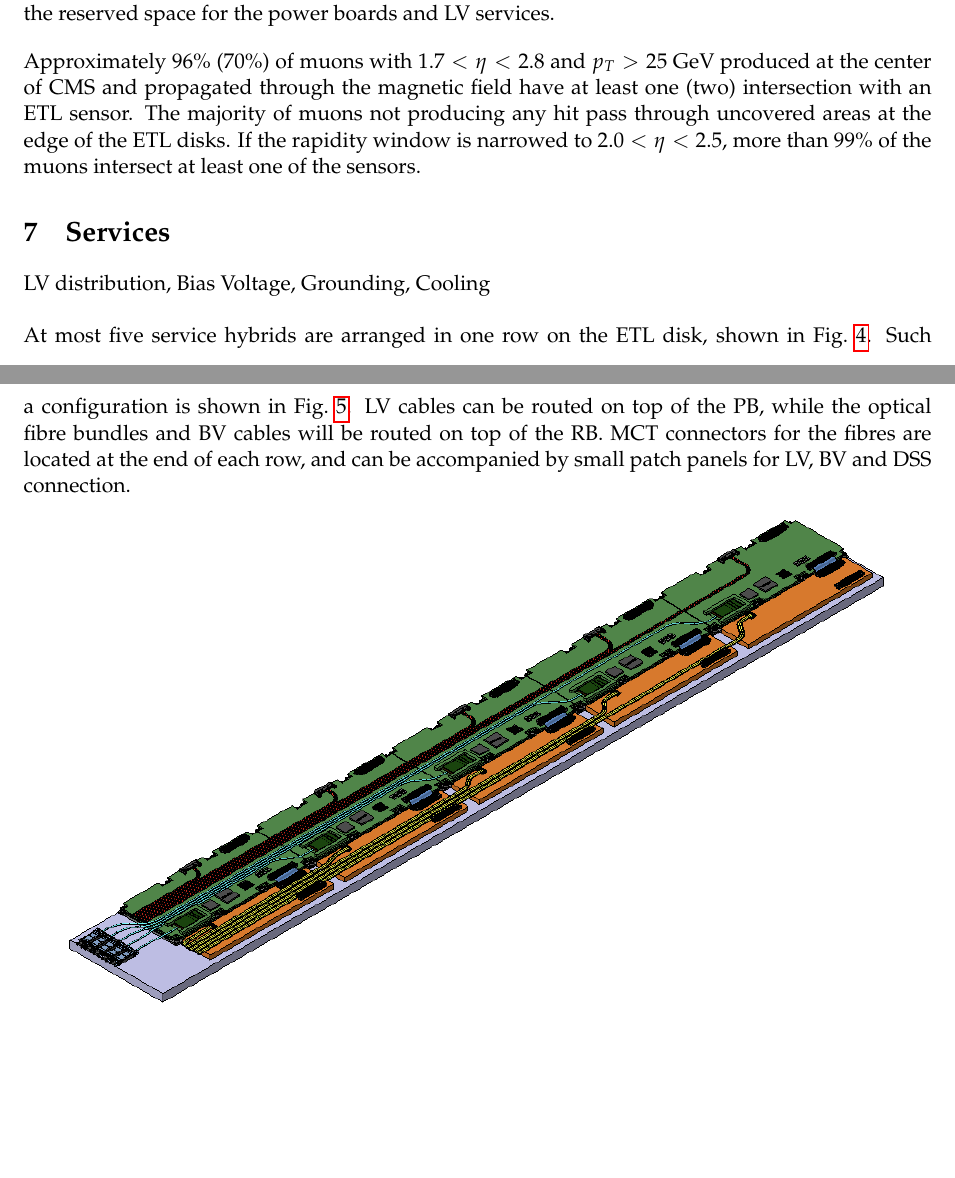
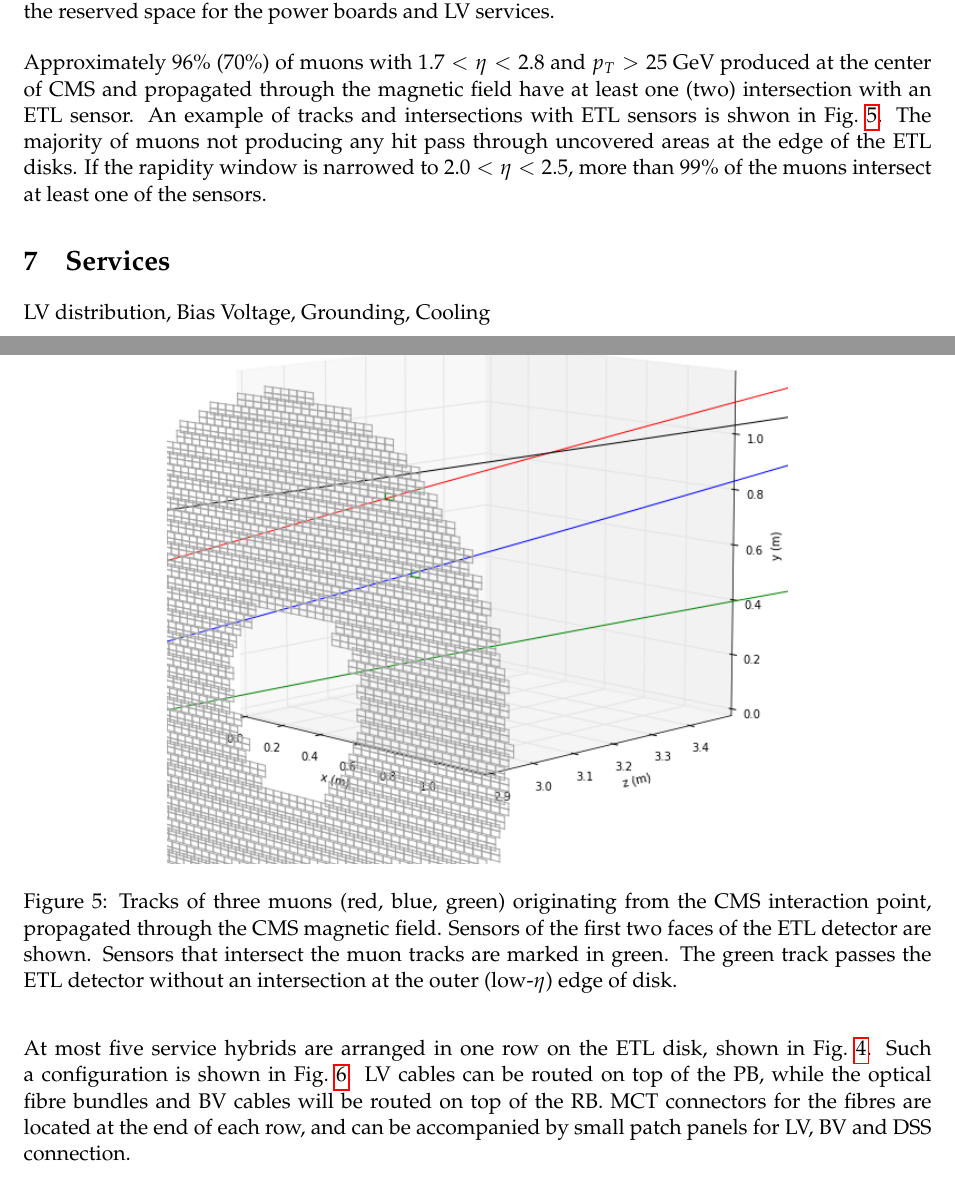
Before and after one commit to bu-etl/readout-board-docs, a LaTeX document (readout-board-docs.tex): two parts of pages 9 and 10 of 13 before the commit and two parts of pages 9 and 10 of 14 after it, joined at a grey line, cut so that both start at the same text, the shorter picture padded with empty space. Compiled offline with pdfLaTeX.

Commit message:
intersect

```diff
--- a/readout-board-docs.tex
+++ b/readout-board-docs.tex
@@ -295,8 +295,21 @@ The green rectangles indicate the reserved space for the power boards and LV ser
 \end{figure}
 
 Approximately 96\% (70\%) of muons with $1.7<\eta<2.8$ and $p_{T}>25~\mathrm{GeV}$ produced at the center of CMS and propagated through the magnetic field have at least one (two) intersection with an ETL sensor.
+An example of tracks and intersections with ETL sensors is shwon in Fig.~\ref{fig:intersect}.
 The majority of muons not producing any hit pass through uncovered areas at the edge of the ETL disks.
 If the rapidity window is narrowed to $2.0<\eta<2.5$, more than 99\% of the muons intersect at least one of the sensors.
+
+\begin{figure}[!h]
+\centering
+\includegraphics[width=0.70 \textwidth]{figures/intersect_3D.png}
+\caption{
+Tracks of three muons (red, blue, green) originating from the CMS interaction point, propagated through the CMS magnetic field.
+Sensors of the first two faces of the ETL detector are shown.
+Sensors that intersect the muon tracks are marked in green.
+The green track passes the ETL detector without an intersection at the outer (low-$\eta$) edge of disk.
+}
+\label{fig:intersect}
+\end{figure}
 
 \section{Services}
 
```
Also changed, not shown: figures/intersect_3D.png (added).
